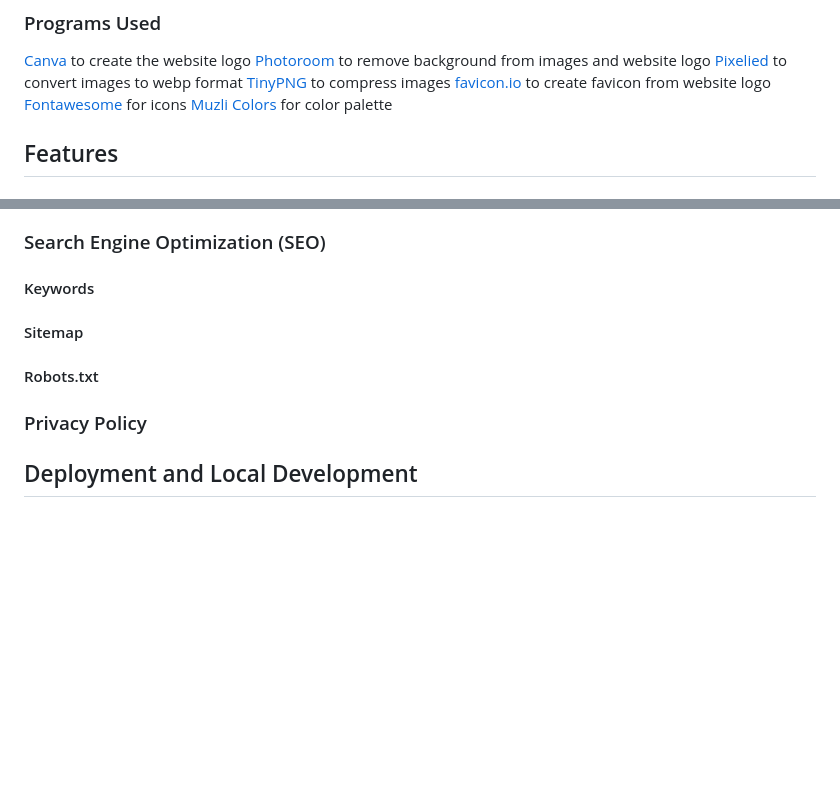
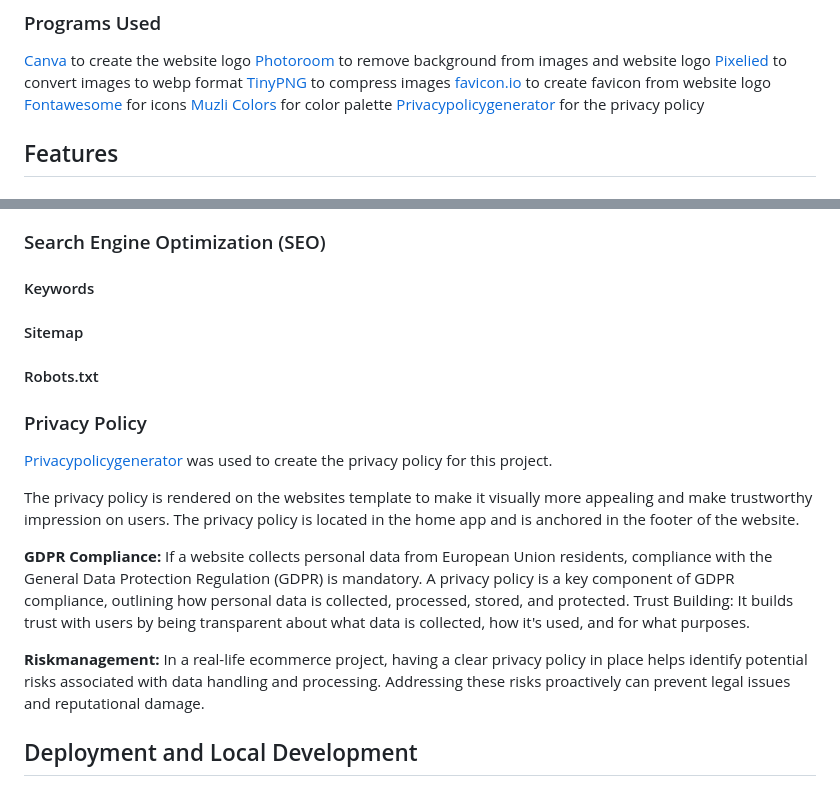
Before and after one commit to g-omarsdottir/shaping-sustainable-surf, a Markdown page: README.md, 2 parts joined by grey strips. GitHub-like rendering; blank space fills up the shorter version.

Commit message:
Add to README: privacy policy

```diff
--- a/README.md
+++ b/README.md
@@ -316,6 +316,7 @@ In addition to libraries and frameworks already installed in the Code Institute
 [favicon.io](https://favicon.io/favicon-converter/) to create favicon from website logo
 [Fontawesome](https://fontawesome.com/) for icons
 [Muzli Colors](https://colors.muz.li/palette/57a7b3/3d757d/b35794/7d3d67/b3a357) for color palette
+[Privacypolicygenerator](https://www.privacypolicygenerator.info/) for the privacy policy
 
 ## Features
 
@@ -414,9 +415,21 @@ The facebook page provides a link to the website, which can be used to promote t
 ### Search Engine Optimization (SEO)
 
 #### Keywords
+
 #### Sitemap
+
 #### Robots.txt
+
 ### Privacy Policy
+
+[Privacypolicygenerator](https://www.privacypolicygenerator.info/) was used to create the privacy policy for this project.
+
+The privacy policy is rendered on the websites template to make it visually more appealing and make trustworthy impression on users. The privacy policy is located in the home app and is anchored in the footer of the website.
+
+**GDPR Compliance:** If a website collects personal data from European Union residents, compliance with the General Data Protection Regulation (GDPR) is mandatory. A privacy policy is a key component of GDPR compliance, outlining how personal data is collected, processed, stored, and protected.
+Trust Building: It builds trust with users by being transparent about what data is collected, how it's used, and for what purposes.
+
+**Riskmanagement:** In a real-life ecommerce project, having a clear privacy policy in place helps identify potential risks associated with data handling and processing. Addressing these risks proactively can prevent legal issues and reputational damage.
 
 ## Deployment and Local Development
 
```
